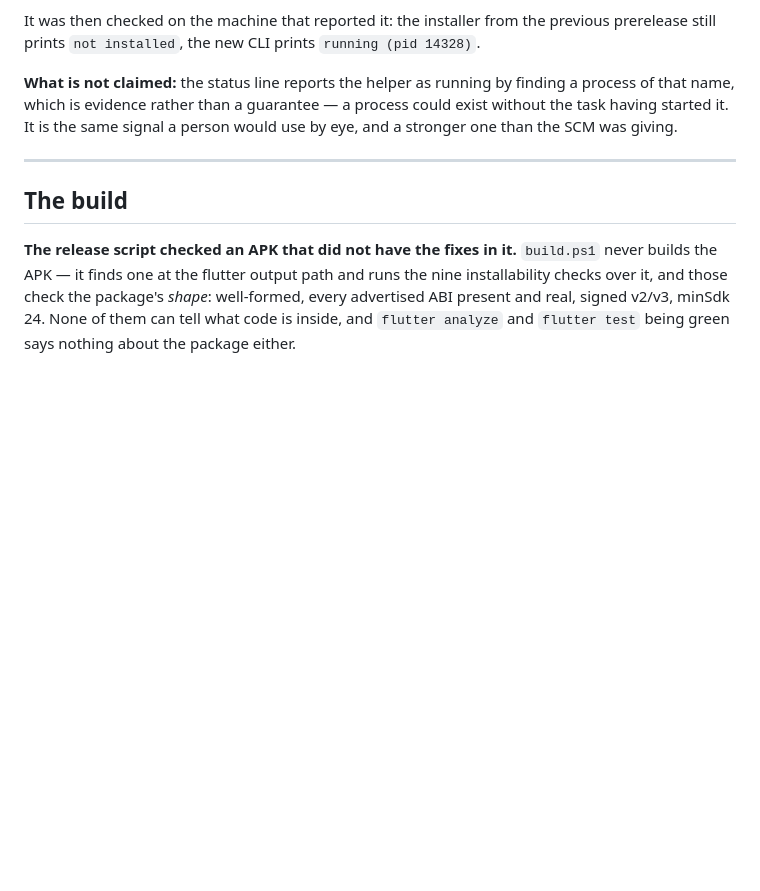
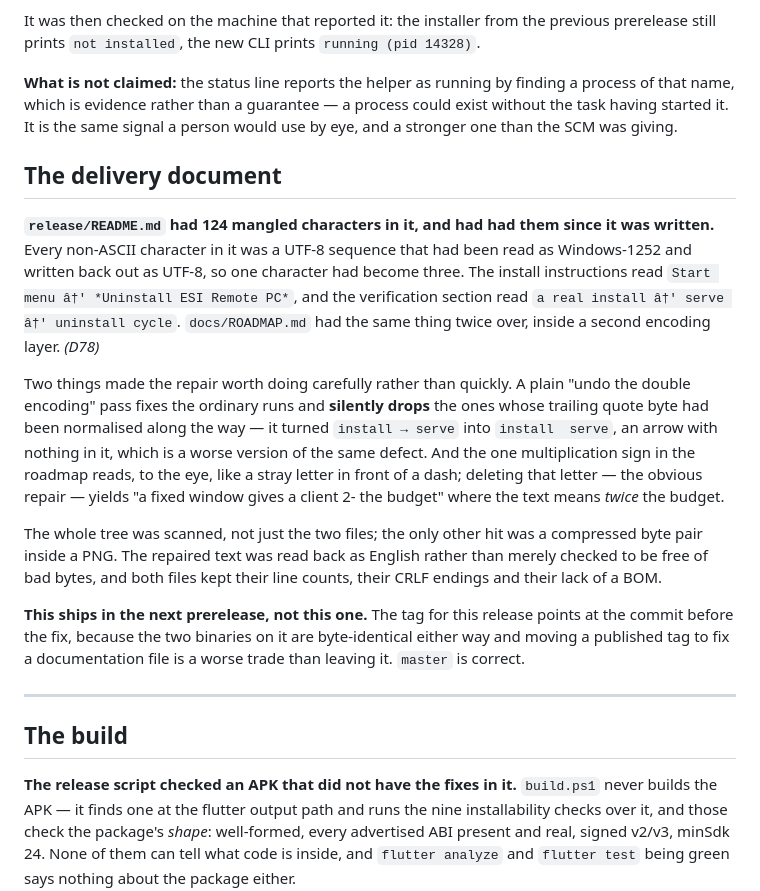
Before and after one commit to Ekkh1300/ESI-Remote-PC, a Markdown page: docs/RELEASE-NOTES-1.0.1.md, the part around the change. GitHub-like rendering; blank space fills up the shorter version.

Commit message:
﻿docs: record D78, and the delivery document it fixes
The mangled README is not a shipped-binary change, so it is written up
rather than re-released: the two files on prerelease 8 are byte-identical
either way, and moving a published tag to fix a documentation file costs
more than it buys. master is correct and the next prerelease carries it.

```diff
--- a/docs/RELEASE-NOTES-1.0.1.md
+++ b/docs/RELEASE-NOTES-1.0.1.md
@@ -376,6 +376,31 @@ that name, which is evidence rather than a guarantee — a process could exist w
 having started it. It is the same signal a person would use by eye, and a stronger one than the
 SCM was giving.
 
+## The delivery document
+
+**`release/README.md` had 124 mangled characters in it, and had had them since it was written.**
+Every non-ASCII character in it was a UTF-8 sequence that had been read as Windows-1252 and
+written back out as UTF-8, so one character had become three. The install instructions read
+`Start menu â†' *Uninstall ESI Remote PC*`, and the verification section read `a real install â†'
+serve â†' uninstall cycle`. `docs/ROADMAP.md` had the same thing twice over, inside a second
+encoding layer. *(D78)*
+
+Two things made the repair worth doing carefully rather than quickly. A plain "undo the double
+encoding" pass fixes the ordinary runs and **silently drops** the ones whose trailing quote byte
+had been normalised along the way — it turned `install → serve` into `install  serve`, an arrow
+with nothing in it, which is a worse version of the same defect. And the one multiplication sign
+in the roadmap reads, to the eye, like a stray letter in front of a dash; deleting that letter —
+the obvious repair — yields "a fixed window gives a client 2- the budget" where the text means
+*twice* the budget.
+
+The whole tree was scanned, not just the two files; the only other hit was a compressed byte pair
+inside a PNG. The repaired text was read back as English rather than merely checked to be free of
+bad bytes, and both files kept their line counts, their CRLF endings and their lack of a BOM.
+
+**This ships in the next prerelease, not this one.** The tag for this release points at the commit
+before the fix, because the two binaries on it are byte-identical either way and moving a
+published tag to fix a documentation file is a worse trade than leaving it. `master` is correct.
+
 ---
 
 ## The build
```
